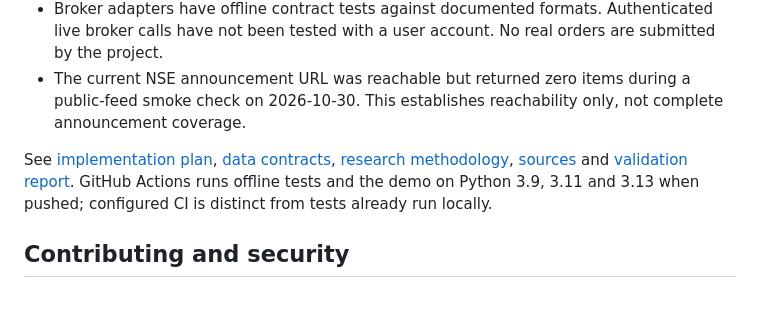
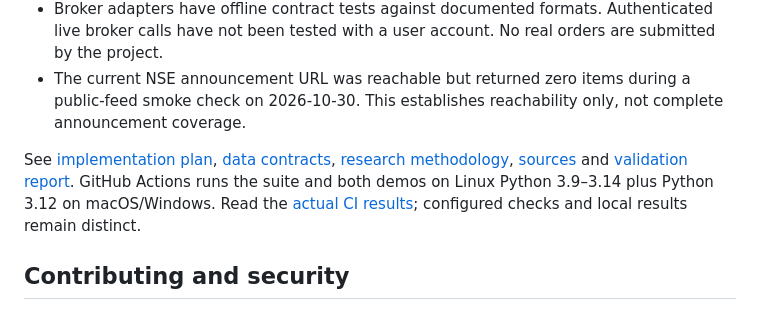
Before and after one commit to kirasvg/india-day-trader, a Markdown page: README.md, the part around the change. Drawn GitHub-style.

Commit message:
Link the public preview and hosted validation status

```diff
--- a/README.md
+++ b/README.md
@@ -181,7 +181,7 @@ A paper fill re-runs risk and conservatively records the limit price. When an as
 - Broker adapters have offline contract tests against documented formats. Authenticated live broker calls have not been tested with a user account. No real orders are submitted by the project.
 - The current NSE announcement URL was reachable but returned zero items during a public-feed smoke check on 2026-10-30. This establishes reachability only, not complete announcement coverage.
 
-See [implementation plan](PLAN.md), [data contracts](docs/schemas.md), [research methodology](docs/methodology.md), [sources](docs/sources.md) and [validation report](docs/validation.md). GitHub Actions runs offline tests and the demo on Python 3.9, 3.11 and 3.13 when pushed; configured CI is distinct from tests already run locally.
+See [implementation plan](PLAN.md), [data contracts](docs/schemas.md), [research methodology](docs/methodology.md), [sources](docs/sources.md) and [validation report](docs/validation.md). GitHub Actions runs the suite and both demos on Linux Python 3.9–3.14 plus Python 3.12 on macOS/Windows. Read the [actual CI results](https://github.com/kirasvg/india-day-trader/actions); configured checks and local results remain distinct.
 
 
 ## Contributing and security
```
Also changed, not shown: docs/release-status.md (+1 -1 lines), docs/validation.md (+1 -1 lines).
